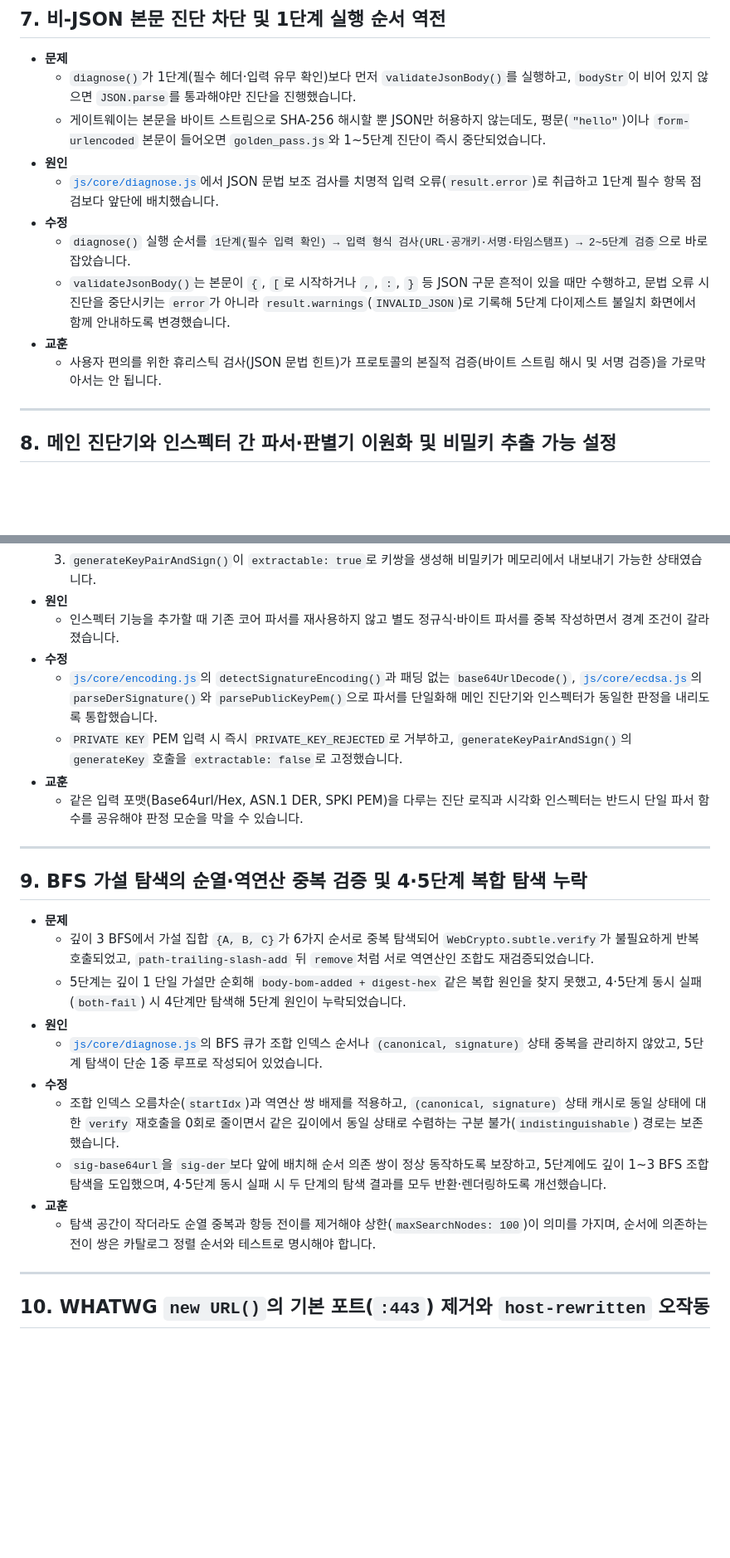
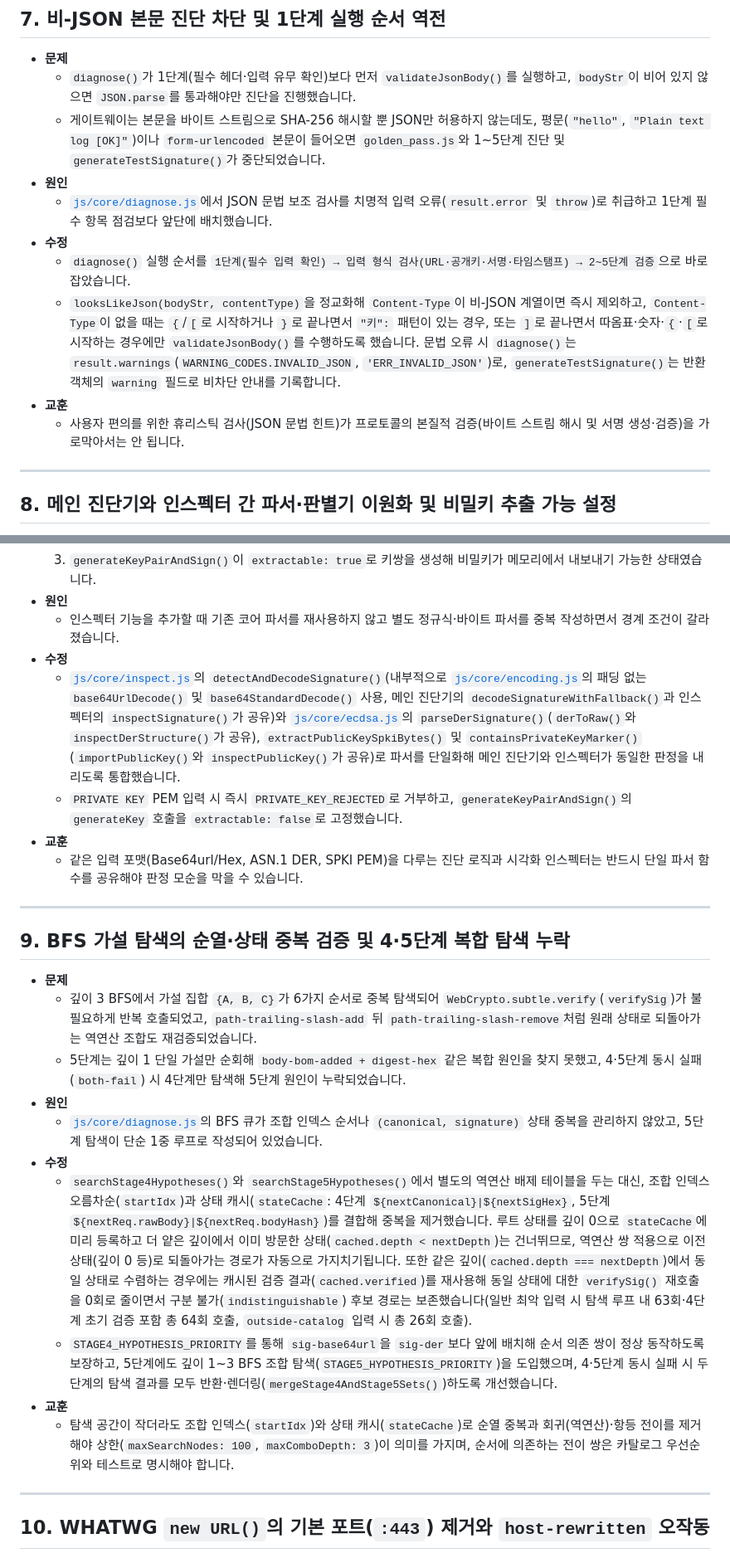
Before and after one commit to altdmfk/pop-diagnoser, a Markdown page: docs/case-study.md, 2 parts joined by grey strips. Shown at 83% size. Rendered like a GitHub page; blank space fills up the shorter version.

```diff
--- a/docs/case-study.md
+++ b/docs/case-study.md
@@ -120,14 +120,14 @@
 
 - **문제**
   - `diagnose()`가 1단계(필수 헤더·입력 유무 확인)보다 먼저 `validateJsonBody()`를 실행하고, `bodyStr`이 비어 있지 않으면 `JSON.parse`를 통과해야만 진단을 진행했습니다.
-  - 게이트웨이는 본문을 바이트 스트림으로 SHA-256 해시할 뿐 JSON만 허용하지 않는데도, 평문(`"hello"`)이나 `form-urlencoded` 본문이 들어오면 `golden_pass.js`와 1~5단계 진단이 즉시 중단되었습니다.
+  - 게이트웨이는 본문을 바이트 스트림으로 SHA-256 해시할 뿐 JSON만 허용하지 않는데도, 평문(`"hello"`, `"Plain text log [OK]"`)이나 `form-urlencoded` 본문이 들어오면 `golden_pass.js`와 1~5단계 진단 및 `generateTestSignature()`가 중단되었습니다.
 - **원인**
-  - [`js/core/diagnose.js`](../js/core/diagnose.js)에서 JSON 문법 보조 검사를 치명적 입력 오류(`result.error`)로 취급하고 1단계 필수 항목 점검보다 앞단에 배치했습니다.
+  - [`js/core/diagnose.js`](../js/core/diagnose.js)에서 JSON 문법 보조 검사를 치명적 입력 오류(`result.error` 및 `throw`)로 취급하고 1단계 필수 항목 점검보다 앞단에 배치했습니다.
 - **수정**
   - `diagnose()` 실행 순서를 `1단계(필수 입력 확인) → 입력 형식 검사(URL·공개키·서명·타임스탬프) → 2~5단계 검증`으로 바로잡았습니다.
-  - `validateJsonBody()`는 본문이 `{`, `[`로 시작하거나 `,`, `:`, `}` 등 JSON 구문 흔적이 있을 때만 수행하고, 문법 오류 시 진단을 중단시키는 `error`가 아니라 `result.warnings`(`INVALID_JSON`)로 기록해 5단계 다이제스트 불일치 화면에서 함께 안내하도록 변경했습니다.
+  - `looksLikeJson(bodyStr, contentType)`을 정교화해 `Content-Type`이 비-JSON 계열이면 즉시 제외하고, `Content-Type`이 없을 때는 `{`/`[`로 시작하거나 `}`로 끝나면서 `"키":` 패턴이 있는 경우, 또는 `]`로 끝나면서 따옴표·숫자·`{`·`[`로 시작하는 경우에만 `validateJsonBody()`를 수행하도록 했습니다. 문법 오류 시 `diagnose()`는 `result.warnings`(`WARNING_CODES.INVALID_JSON`, `'ERR_INVALID_JSON'`)로, `generateTestSignature()`는 반환 객체의 `warning` 필드로 비차단 안내를 기록합니다.
 - **교훈**
-  - 사용자 편의를 위한 휴리스틱 검사(JSON 문법 힌트)가 프로토콜의 본질적 검증(바이트 스트림 해시 및 서명 검증)을 가로막아서는 안 됩니다.
+  - 사용자 편의를 위한 휴리스틱 검사(JSON 문법 힌트)가 프로토콜의 본질적 검증(바이트 스트림 해시 및 서명 생성·검증)을 가로막아서는 안 됩니다.
 
 ---
 
@@ -140,25 +140,25 @@
 - **원인**
   - 인스펙터 기능을 추가할 때 기존 코어 파서를 재사용하지 않고 별도 정규식·바이트 파서를 중복 작성하면서 경계 조건이 갈라졌습니다.
 - **수정**
-  - [`js/core/encoding.js`](../js/core/encoding.js)의 `detectSignatureEncoding()`과 패딩 없는 `base64UrlDecode()`, [`js/core/ecdsa.js`](../js/core/ecdsa.js)의 `parseDerSignature()`와 `parsePublicKeyPem()`으로 파서를 단일화해 메인 진단기와 인스펙터가 동일한 판정을 내리도록 통합했습니다.
+  - [`js/core/inspect.js`](../js/core/inspect.js)의 `detectAndDecodeSignature()`(내부적으로 [`js/core/encoding.js`](../js/core/encoding.js)의 패딩 없는 `base64UrlDecode()` 및 `base64StandardDecode()` 사용, 메인 진단기의 `decodeSignatureWithFallback()`과 인스펙터의 `inspectSignature()`가 공유)와 [`js/core/ecdsa.js`](../js/core/ecdsa.js)의 `parseDerSignature()`(`derToRaw()`와 `inspectDerStructure()`가 공유), `extractPublicKeySpkiBytes()` 및 `containsPrivateKeyMarker()`(`importPublicKey()`와 `inspectPublicKey()`가 공유)로 파서를 단일화해 메인 진단기와 인스펙터가 동일한 판정을 내리도록 통합했습니다.
   - `PRIVATE KEY` PEM 입력 시 즉시 `PRIVATE_KEY_REJECTED`로 거부하고, `generateKeyPairAndSign()`의 `generateKey` 호출을 `extractable: false`로 고정했습니다.
 - **교훈**
   - 같은 입력 포맷(Base64url/Hex, ASN.1 DER, SPKI PEM)을 다루는 진단 로직과 시각화 인스펙터는 반드시 단일 파서 함수를 공유해야 판정 모순을 막을 수 있습니다.
 
 ---
 
-## 9. BFS 가설 탐색의 순열·역연산 중복 검증 및 4·5단계 복합 탐색 누락
+## 9. BFS 가설 탐색의 순열·상태 중복 검증 및 4·5단계 복합 탐색 누락
 
 - **문제**
-  - 깊이 3 BFS에서 가설 집합 `{A, B, C}`가 6가지 순서로 중복 탐색되어 `WebCrypto.subtle.verify`가 불필요하게 반복 호출되었고, `path-trailing-slash-add` 뒤 `remove`처럼 서로 역연산인 조합도 재검증되었습니다.
+  - 깊이 3 BFS에서 가설 집합 `{A, B, C}`가 6가지 순서로 중복 탐색되어 `WebCrypto.subtle.verify`(`verifySig`)가 불필요하게 반복 호출되었고, `path-trailing-slash-add` 뒤 `path-trailing-slash-remove`처럼 원래 상태로 되돌아가는 역연산 조합도 재검증되었습니다.
   - 5단계는 깊이 1 단일 가설만 순회해 `body-bom-added + digest-hex` 같은 복합 원인을 찾지 못했고, 4·5단계 동시 실패(`both-fail`) 시 4단계만 탐색해 5단계 원인이 누락되었습니다.
 - **원인**
   - [`js/core/diagnose.js`](../js/core/diagnose.js)의 BFS 큐가 조합 인덱스 순서나 `(canonical, signature)` 상태 중복을 관리하지 않았고, 5단계 탐색이 단순 1중 루프로 작성되어 있었습니다.
 - **수정**
-  - 조합 인덱스 오름차순(`startIdx`)과 역연산 쌍 배제를 적용하고, `(canonical, signature)` 상태 캐시로 동일 상태에 대한 `verify` 재호출을 0회로 줄이면서 같은 깊이에서 동일 상태로 수렴하는 구분 불가(`indistinguishable`) 경로는 보존했습니다.
-  - `sig-base64url`을 `sig-der`보다 앞에 배치해 순서 의존 쌍이 정상 동작하도록 보장하고, 5단계에도 깊이 1~3 BFS 조합 탐색을 도입했으며, 4·5단계 동시 실패 시 두 단계의 탐색 결과를 모두 반환·렌더링하도록 개선했습니다.
+  - `searchStage4Hypotheses()`와 `searchStage5Hypotheses()`에서 별도의 역연산 배제 테이블을 두는 대신, 조합 인덱스 오름차순(`startIdx`)과 상태 캐시(`stateCache`: 4단계 `${nextCanonical}|${nextSigHex}`, 5단계 `${nextReq.rawBody}|${nextReq.bodyHash}`)를 결합해 중복을 제거했습니다. 루트 상태를 깊이 0으로 `stateCache`에 미리 등록하고 더 얕은 깊이에서 이미 방문한 상태(`cached.depth < nextDepth`)는 건너뛰므로, 역연산 쌍 적용으로 이전 상태(깊이 0 등)로 되돌아가는 경로가 자동으로 가지치기됩니다. 또한 같은 깊이(`cached.depth === nextDepth`)에서 동일 상태로 수렴하는 경우에는 캐시된 검증 결과(`cached.verified`)를 재사용해 동일 상태에 대한 `verifySig()` 재호출을 0회로 줄이면서 구분 불가(`indistinguishable`) 후보 경로는 보존했습니다(일반 최악 입력 시 탐색 루프 내 63회·4단계 초기 검증 포함 총 64회 호출, `outside-catalog` 입력 시 총 26회 호출).
+  - `STAGE4_HYPOTHESIS_PRIORITY`를 통해 `sig-base64url`을 `sig-der`보다 앞에 배치해 순서 의존 쌍이 정상 동작하도록 보장하고, 5단계에도 깊이 1~3 BFS 조합 탐색(`STAGE5_HYPOTHESIS_PRIORITY`)을 도입했으며, 4·5단계 동시 실패 시 두 단계의 탐색 결과를 모두 반환·렌더링(`mergeStage4AndStage5Sets()`)하도록 개선했습니다.
 - **교훈**
-  - 탐색 공간이 작더라도 순열 중복과 항등 전이를 제거해야 상한(`maxSearchNodes: 100`)이 의미를 가지며, 순서에 의존하는 전이 쌍은 카탈로그 정렬 순서와 테스트로 명시해야 합니다.
+  - 탐색 공간이 작더라도 조합 인덱스(`startIdx`)와 상태 캐시(`stateCache`)로 순열 중복과 회귀(역연산)·항등 전이를 제거해야 상한(`maxSearchNodes: 100`, `maxComboDepth: 3`)이 의미를 가지며, 순서에 의존하는 전이 쌍은 카탈로그 우선순위와 테스트로 명시해야 합니다.
 
 ---
 
```
Also changed, not shown: other parts of docs/case-study.md (+6 -6 lines), README.md (+4 -4 lines).
